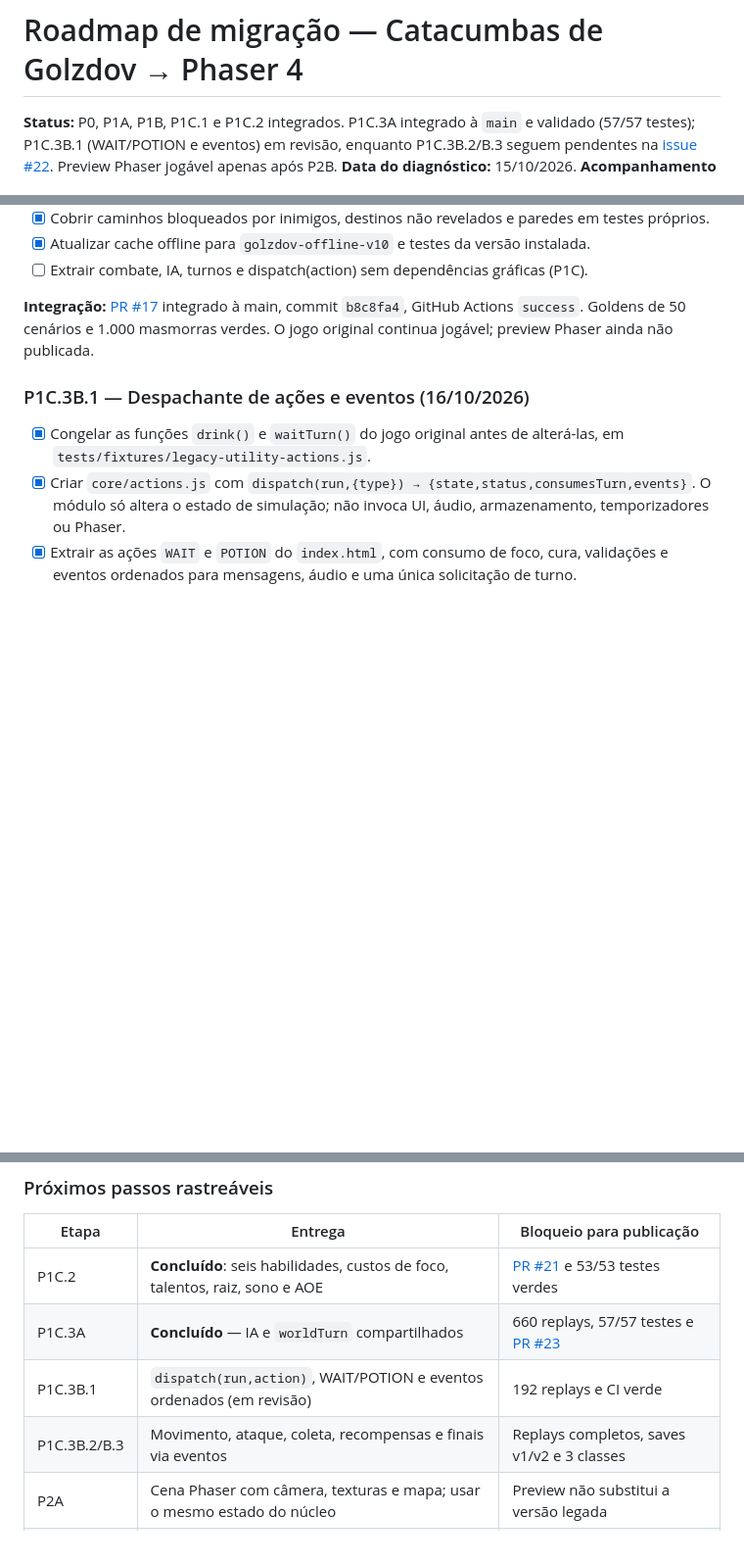
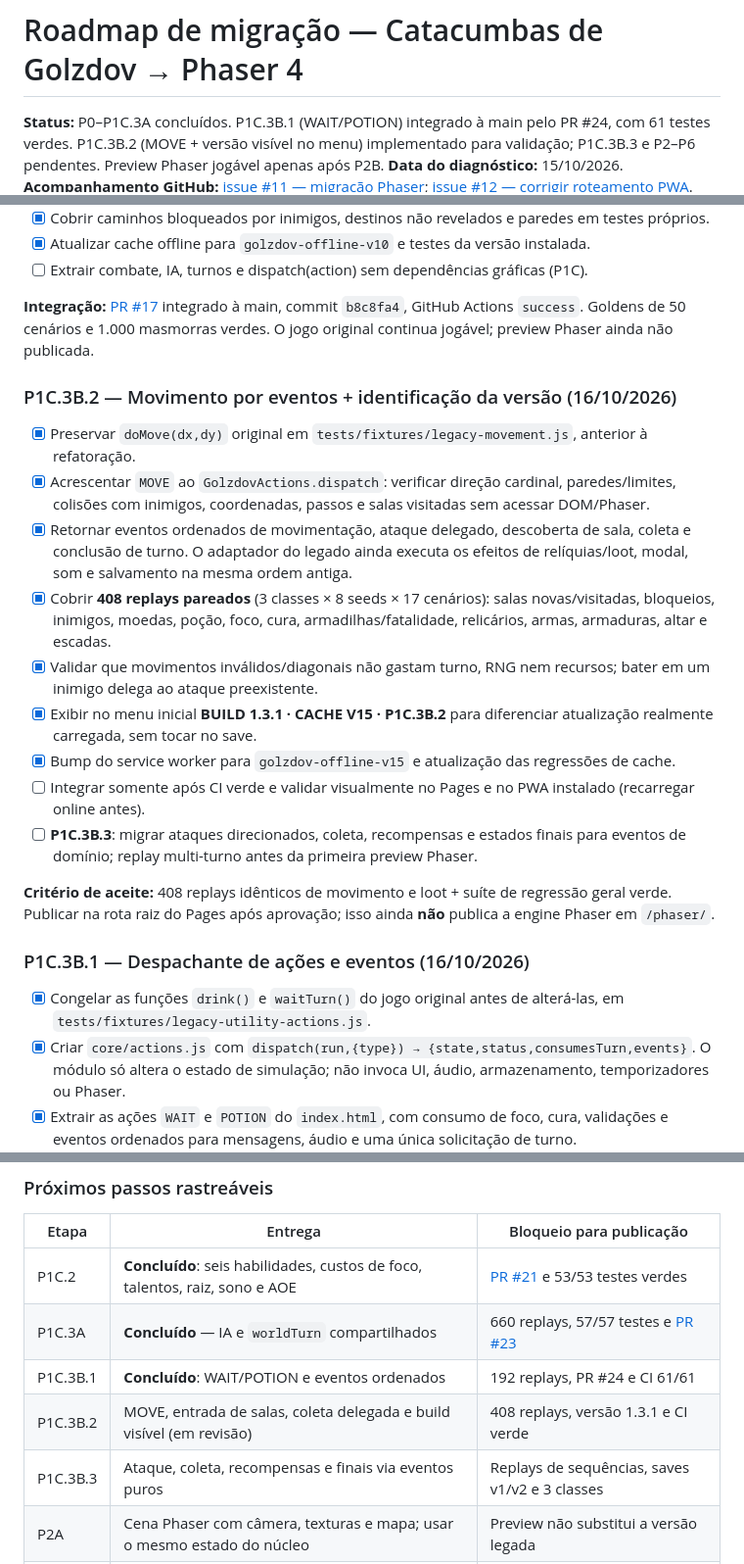
Before and after one commit to pedromaintenance/catacumbas-de-golzdov, a Markdown page: docs/ROADMAP_PHASER.md, 3 parts joined by grey strips. Shown at 98% size. Rendered like a GitHub page; blank space fills up the shorter version.

Commit message:
docs(phaser): registrar P1C.3B.2 MOVE e build verificável no Pages

```diff
--- a/docs/ROADMAP_PHASER.md
+++ b/docs/ROADMAP_PHASER.md
@@ -1,6 +1,6 @@
 # Roadmap de migração — Catacumbas de Golzdov → Phaser 4
 
-**Status:** P0, P1A, P1B, P1C.1 e P1C.2 integrados. P1C.3A integrado à `main` e validado (57/57 testes); P1C.3B.1 (WAIT/POTION e eventos) em revisão, enquanto P1C.3B.2/B.3 seguem pendentes na [issue #22](https://github.com/pedromaintenance/catacumbas-de-golzdov/issues/22). Preview Phaser jogável apenas após P2B.
+**Status:** P0–P1C.3A concluídos. P1C.3B.1 (WAIT/POTION) integrado à main pelo PR #24, com 61 testes verdes. P1C.3B.2 (MOVE + versão visível no menu) implementado para validação; P1C.3B.3 e P2–P6 pendentes. Preview Phaser jogável apenas após P2B.
 **Data do diagnóstico:** 15/10/2026.
 **Acompanhamento GitHub:** [issue #11 — migração Phaser](https://github.com/pedromaintenance/catacumbas-de-golzdov/issues/11); [issue #12 — corrigir roteamento PWA](https://github.com/pedromaintenance/catacumbas-de-golzdov/issues/12).
 **Objetivo:** migrar a apresentação, a composição das cenas e a entrada para Phaser 4 sem alterar silenciosamente as regras do roguelike, perder os saves ou bloquear o GitHub Pages.
@@ -163,6 +163,20 @@ docs/
 - [ ] Extrair combate, IA, turnos e dispatch(action) sem dependências gráficas (P1C).
 
 **Integração:** [PR #17](https://github.com/pedromaintenance/catacumbas-de-golzdov/pull/17) integrado à main, commit `b8c8fa4`, GitHub Actions `success`. Goldens de 50 cenários e 1.000 masmorras verdes. O jogo original continua jogável; preview Phaser ainda não publicada.
+### P1C.3B.2 — Movimento por eventos + identificação da versão (16/10/2026)
+
+- [x] Preservar `doMove(dx,dy)` original em `tests/fixtures/legacy-movement.js`, anterior à refatoração.
+- [x] Acrescentar `MOVE` ao `GolzdovActions.dispatch`: verificar direção cardinal, paredes/limites, colisões com inimigos, coordenadas, passos e salas visitadas sem acessar DOM/Phaser.
+- [x] Retornar eventos ordenados de movimentação, ataque delegado, descoberta de sala, coleta e conclusão de turno. O adaptador do legado ainda executa os efeitos de relíquias/loot, modal, som e salvamento na mesma ordem antiga.
+- [x] Cobrir **408 replays pareados** (3 classes × 8 seeds × 17 cenários): salas novas/visitadas, bloqueios, inimigos, moedas, poção, foco, cura, armadilhas/fatalidade, relicários, armas, armaduras, altar e escadas.
+- [x] Validar que movimentos inválidos/diagonais não gastam turno, RNG nem recursos; bater em um inimigo delega ao ataque preexistente.
+- [x] Exibir no menu inicial **BUILD 1.3.1 · CACHE V15 · P1C.3B.2** para diferenciar atualização realmente carregada, sem tocar no save.
+- [x] Bump do service worker para `golzdov-offline-v15` e atualização das regressões de cache.
+- [ ] Integrar somente após CI verde e validar visualmente no Pages e no PWA instalado (recarregar online antes).
+- [ ] **P1C.3B.3**: migrar ataques direcionados, coleta, recompensas e estados finais para eventos de domínio; replay multi-turno antes da primeira preview Phaser.
+
+**Critério de aceite:** 408 replays idênticos de movimento e loot + suíte de regressão geral verde. Publicar na rota raiz do Pages após aprovação; isso ainda **não** publica a engine Phaser em `/phaser/`.
+
 ### P1C.3B.1 — Despachante de ações e eventos (16/10/2026)
 
 - [x] Congelar as funções `drink()` e `waitTurn()` do jogo original antes de alterá-las, em `tests/fixtures/legacy-utility-actions.js`.
@@ -224,8 +238,9 @@ docs/
 | --- | --- | --- |
 | P1C.2 | **Concluído**: seis habilidades, custos de foco, talentos, raiz, sono e AOE | [PR #21](https://github.com/pedromaintenance/catacumbas-de-golzdov/pull/21) e 53/53 testes verdes |
 | P1C.3A | **Concluído** — IA e `worldTurn` compartilhados | 660 replays, 57/57 testes e [PR #23](https://github.com/pedromaintenance/catacumbas-de-golzdov/pull/23) |
-| P1C.3B.1 | `dispatch(run,action)`, WAIT/POTION e eventos ordenados (em revisão) | 192 replays e CI verde |
-| P1C.3B.2/B.3 | Movimento, ataque, coleta, recompensas e finais via eventos | Replays completos, saves v1/v2 e 3 classes |
+| P1C.3B.1 | **Concluído**: WAIT/POTION e eventos ordenados | 192 replays, PR #24 e CI 61/61 |
+| P1C.3B.2 | MOVE, entrada de salas, coleta delegada e build visível (em revisão) | 408 replays, versão 1.3.1 e CI verde |
+| P1C.3B.3 | Ataque, coleta, recompensas e finais via eventos puros | Replays de sequências, saves v1/v2 e 3 classes |
 | P2A | Cena Phaser com câmera, texturas e mapa; usar o mesmo estado do núcleo | Preview não substitui a versão legada |
 | P2B | Movimento, combate básico, HUD, controle e save isolado na preview | Primeira build realmente jogável em `/phaser/` |
 | P3–P6 | Paridade completa, UI/polimento, PWA e lançamento | Playtests reais e plano de rollback |
```
Also changed, not shown: other parts of docs/ROADMAP_PHASER.md (+2 -2 lines).
